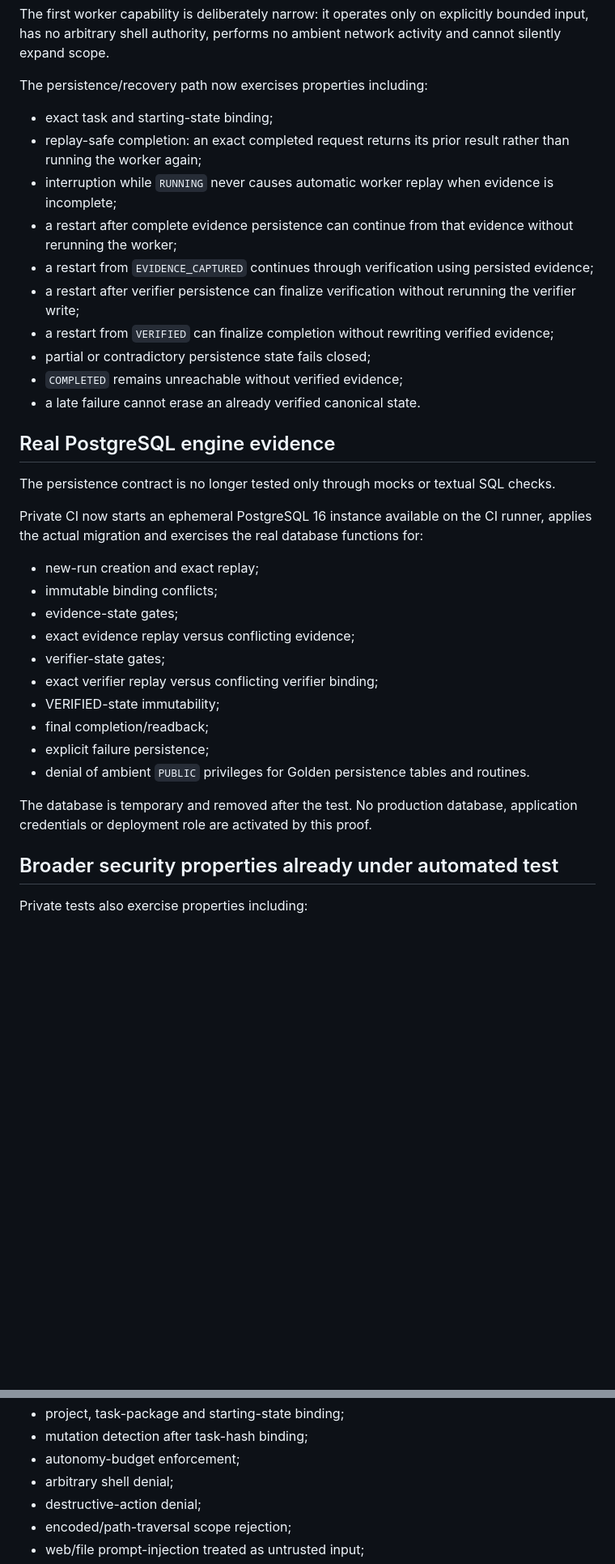
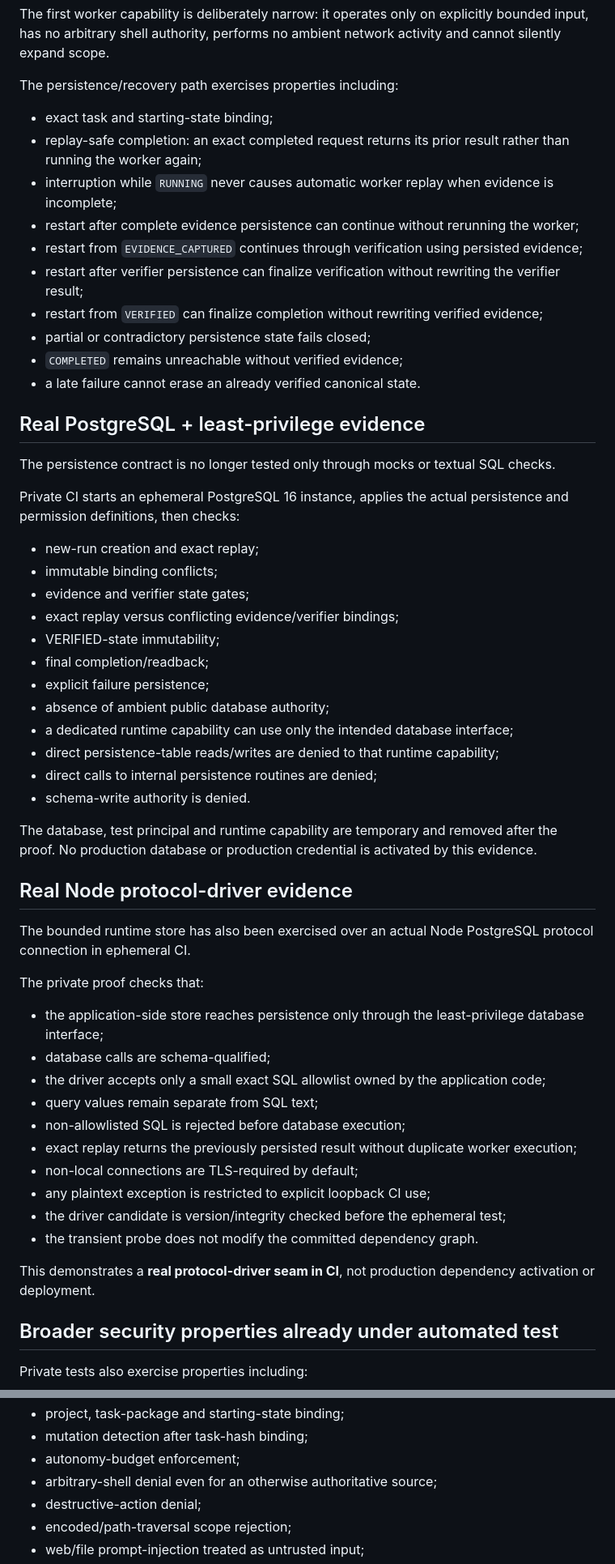
Before and after one commit to vcheeko/vcheeko, a Markdown page: KORA_ENGINEERING_EVIDENCE.md, 2 parts joined by grey strips. Shown at 81% size. Drawn GitHub-style; blank space fills up the shorter version.

```diff
--- a/KORA_ENGINEERING_EVIDENCE.md
+++ b/KORA_ENGINEERING_EVIDENCE.md
@@ -46,37 +48,58 @@ PRECHECKED
 
 The first worker capability is deliberately narrow: it operates only on explicitly bounded input, has no arbitrary shell authority, performs no ambient network activity and cannot silently expand scope.
 
-The persistence/recovery path now exercises properties including:
+The persistence/recovery path exercises properties including:
 
 - exact task and starting-state binding;
 - replay-safe completion: an exact completed request returns its prior result rather than running the worker again;
 - interruption while `RUNNING` never causes automatic worker replay when evidence is incomplete;
-- a restart after complete evidence persistence can continue from that evidence without rerunning the worker;
-- a restart from `EVIDENCE_CAPTURED` continues through verification using persisted evidence;
-- a restart after verifier persistence can finalize verification without rerunning the verifier write;
-- a restart from `VERIFIED` can finalize completion without rewriting verified evidence;
+- restart after complete evidence persistence can continue without rerunning the worker;
+- restart from `EVIDENCE_CAPTURED` continues through verification using persisted evidence;
+- restart after verifier persistence can finalize verification without rewriting the verifier result;
+- restart from `VERIFIED` can finalize completion without rewriting verified evidence;
 - partial or contradictory persistence state fails closed;
 - `COMPLETED` remains unreachable without verified evidence;
 - a late failure cannot erase an already verified canonical state.
 
-## Real PostgreSQL engine evidence
+## Real PostgreSQL + least-privilege evidence
 
 The persistence contract is no longer tested only through mocks or textual SQL checks.
 
-Private CI now starts an ephemeral PostgreSQL 16 instance available on the CI runner, applies the actual migration and exercises the real database functions for:
+Private CI starts an ephemeral PostgreSQL 16 instance, applies the actual persistence and permission definitions, then checks:
 
 - new-run creation and exact replay;
 - immutable binding conflicts;
-- evidence-state gates;
-- exact evidence replay versus conflicting evidence;
-- verifier-state gates;
-- exact verifier replay versus conflicting verifier binding;
+- evidence and verifier state gates;
+- exact replay versus conflicting evidence/verifier bindings;
 - VERIFIED-state immutability;
 - final completion/readback;
 - explicit failure persistence;
-- denial of ambient `PUBLIC` privileges for Golden persistence tables and routines.
+- absence of ambient public database authority;
+- a dedicated runtime capability can use only the intended database interface;
+- direct persistence-table reads/writes are denied to that runtime capability;
+- direct calls to internal persistence routines are denied;
+- schema-write authority is denied.
 
-The database is temporary and removed after the test. No production database, application credentials or deployment role are activated by this proof.
+The database, test principal and runtime capability are temporary and removed after the proof. No production database or production credential is activated by this evidence.
+
+## Real Node protocol-driver evidence
+
+The bounded runtime store has also been exercised over an actual Node PostgreSQL protocol connection in ephemeral CI.
+
+The private proof checks that:
+
+- the application-side store reaches persistence only through the least-privilege database interface;
+- database calls are schema-qualified;
+- the driver accepts only a small exact SQL allowlist owned by the application code;
+- query values remain separate from SQL text;
+- non-allowlisted SQL is rejected before database execution;
+- exact replay returns the previously persisted result without duplicate worker execution;
+- non-local connections are TLS-required by default;
+- any plaintext exception is restricted to explicit loopback CI use;
+- the driver candidate is version/integrity checked before the ephemeral test;
+- the transient probe does not modify the committed dependency graph.
+
+This demonstrates a **real protocol-driver seam in CI**, not production dependency activation or deployment.
 
 ## Broader security properties already under automated test
 
@@ -92,7 +115,7 @@ Private tests also exercise properties including:
 - project, task-package and starting-state binding;
 - mutation detection after task-hash binding;
 - autonomy-budget enforcement;
-- arbitrary shell denial;
+- arbitrary-shell denial even for an otherwise authoritative source;
 - destructive-action denial;
 - encoded/path-traversal scope rejection;
 - web/file prompt-injection treated as untrusted input;
```
Also changed, not shown: other parts of KORA_ENGINEERING_EVIDENCE.md (+19 -16 lines), KORA_EVIDENCE_CHANGELOG_2026-08-28.md (added, +18 -0 lines), KORA_GOLDEN_DEMO_SCORECARD.md (+23 -13 lines).
